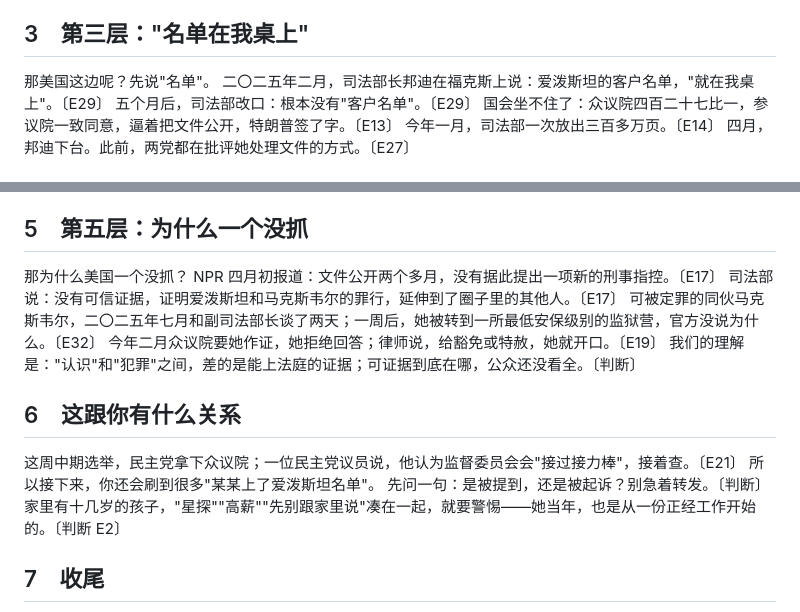
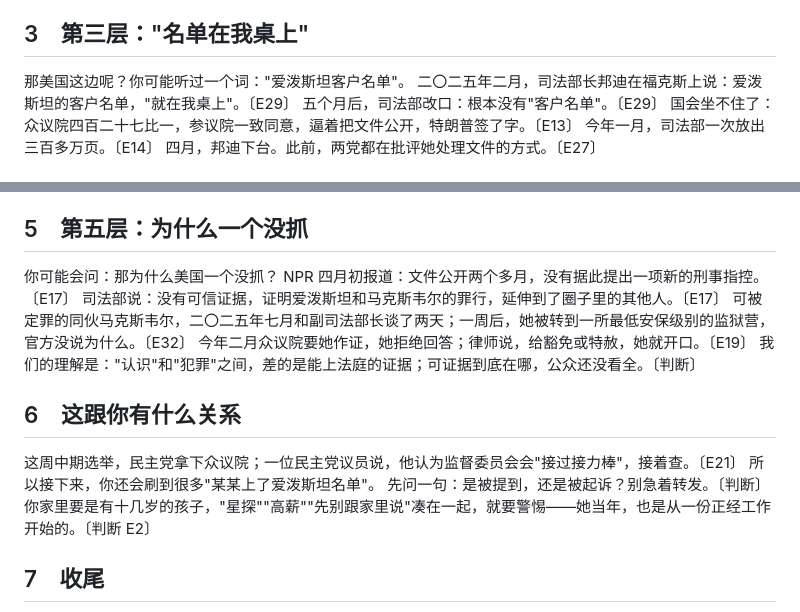
Before and after one commit to polarbearlin/video-lab, a Markdown page: demos/epstein-news/SCRIPT_v4.md, 2 parts joined by grey strips. GitHub-like rendering.

Commit message:
v4 完播版：增加第二人称
Co-Authored-By: Claude Opus 5.5 <noreply@anthropic.com>
Claude-Session: https://claude.ai/code/session_01UH7GZU1U1mkPeQ626Q3gRG

```diff
--- a/demos/epstein-news/SCRIPT_v4.md
+++ b/demos/epstein-news/SCRIPT_v4.md
@@ -45,7 +45,7 @@
 
 ## 3　第三层："名单在我桌上"
 
-那美国这边呢？先说"名单"。
+那美国这边呢？你可能听过一个词："爱泼斯坦客户名单"。
 二〇二五年二月，司法部长邦迪在福克斯上说：爱泼斯坦的客户名单，"就在我桌上"。〔E29〕
 五个月后，司法部改口：根本没有"客户名单"。〔E29〕
 国会坐不住了：众议院四百二十七比一，参议院一致同意，逼着把文件公开，特朗普签了字。〔E13〕
@@ -62,7 +62,7 @@
 
 ## 5　第五层：为什么一个没抓
 
-那为什么美国一个没抓？
+你可能会问：那为什么美国一个没抓？
 NPR 四月初报道：文件公开两个多月，没有据此提出一项新的刑事指控。〔E17〕
 司法部说：没有可信证据，证明爱泼斯坦和马克斯韦尔的罪行，延伸到了圈子里的其他人。〔E17〕
 可被定罪的同伙马克斯韦尔，二〇二五年七月和副司法部长谈了两天；一周后，她被转到一所最低安保级别的监狱营，官方没说为什么。〔E32〕
@@ -74,7 +74,7 @@ NPR 四月初报道：文件公开两个多月，没有据此提出一项新的
 这周中期选举，民主党拿下众议院；一位民主党议员说，他认为监督委员会会"接过接力棒"，接着查。〔E21〕
 所以接下来，你还会刷到很多"某某上了爱泼斯坦名单"。
 先问一句：是被提到，还是被起诉？别急着转发。〔判断〕
-家里有十几岁的孩子，"星探""高薪""先别跟家里说"凑在一起，就要警惕——她当年，也是从一份正经工作开始的。〔判断 E2〕
+你家里要是有十几岁的孩子，"星探""高薪""先别跟家里说"凑在一起，就要警惕——她当年，也是从一份正经工作开始的。〔判断 E2〕
 
 ## 7　收尾
 
```
